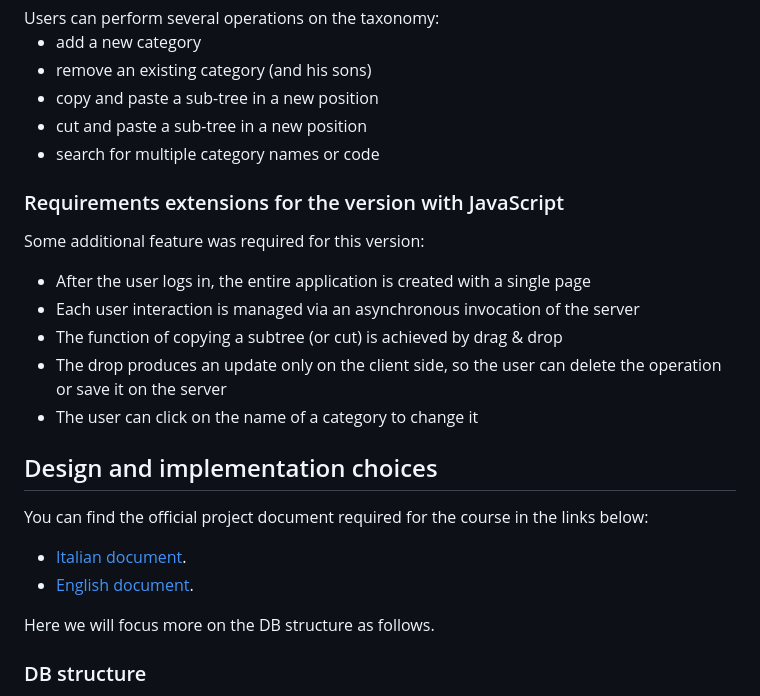
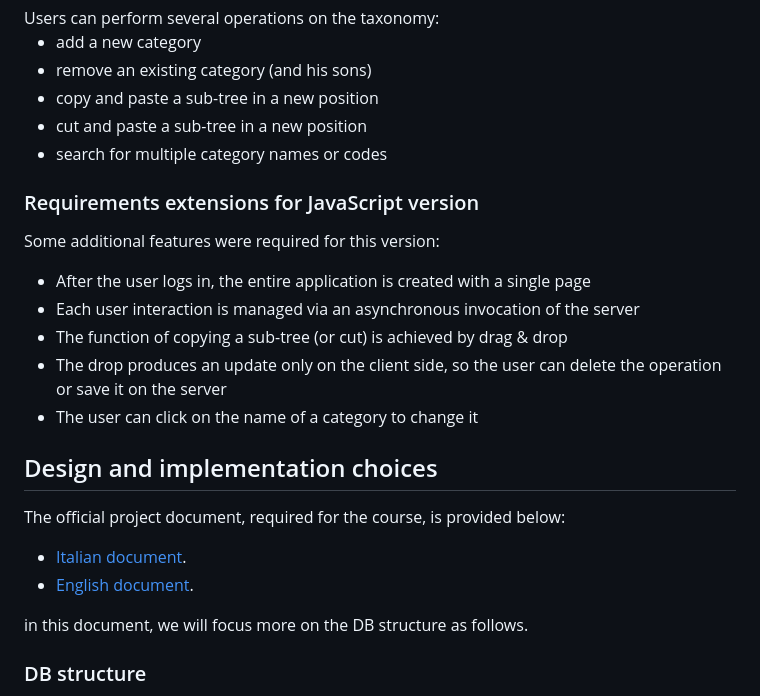
Before and after one commit to MatteoBriscini/WEB-TECHNOLOGIES-final-project, a Markdown page: README.md, the part around one of its changes. Drawn GitHub-style.

```diff
--- a/README.md
+++ b/README.md
@@ -30,20 +30,20 @@ Users can perform several operations on the taxonomy:
   * remove an existing category (and his sons)
   * copy and paste a sub-tree in a new position
   * cut and paste a sub-tree in a new position
-  * search for multiple category names or code
+  * search for multiple category names or codes
 
-### Requirements extensions for the version with JavaScript
-Some additional feature was required for this version:
+### Requirements extensions for JavaScript version
+Some additional features were required for this version:
  * After the user logs in, the entire application is created with a single page
  * Each user interaction is managed via an asynchronous invocation of the server
- * The function of copying a subtree (or cut) is achieved by drag & drop
+ * The function of copying a sub-tree (or cut) is achieved by drag & drop
  * The drop produces an update only on the client side, so the user can delete the operation or save it on the server
  * The user can click on the name of a category to change it
 
 ## Design and implementation choices
-You can find the official project document required for the course in the links below:
+The official project document, required for the course, is provided below:
  * [Italian document](https://github.com/MatteoBriscini/WEB-TECHNOLOGY-final-project-/blob/master/deliveries/TIWDocumentazione-ita.pdf).
  * [English document](https://github.com/MatteoBriscini/WEB-TECHNOLOGY-final-project-/blob/master/deliveries/tiwDocumentazione-eng.pdf).
 
-Here we will focus more on the DB structure as follows.
+in this document, we will focus more on the DB structure as follows.
 ### DB structure
```
Also changed, not shown: other parts of README.md (+3 -2 lines).
